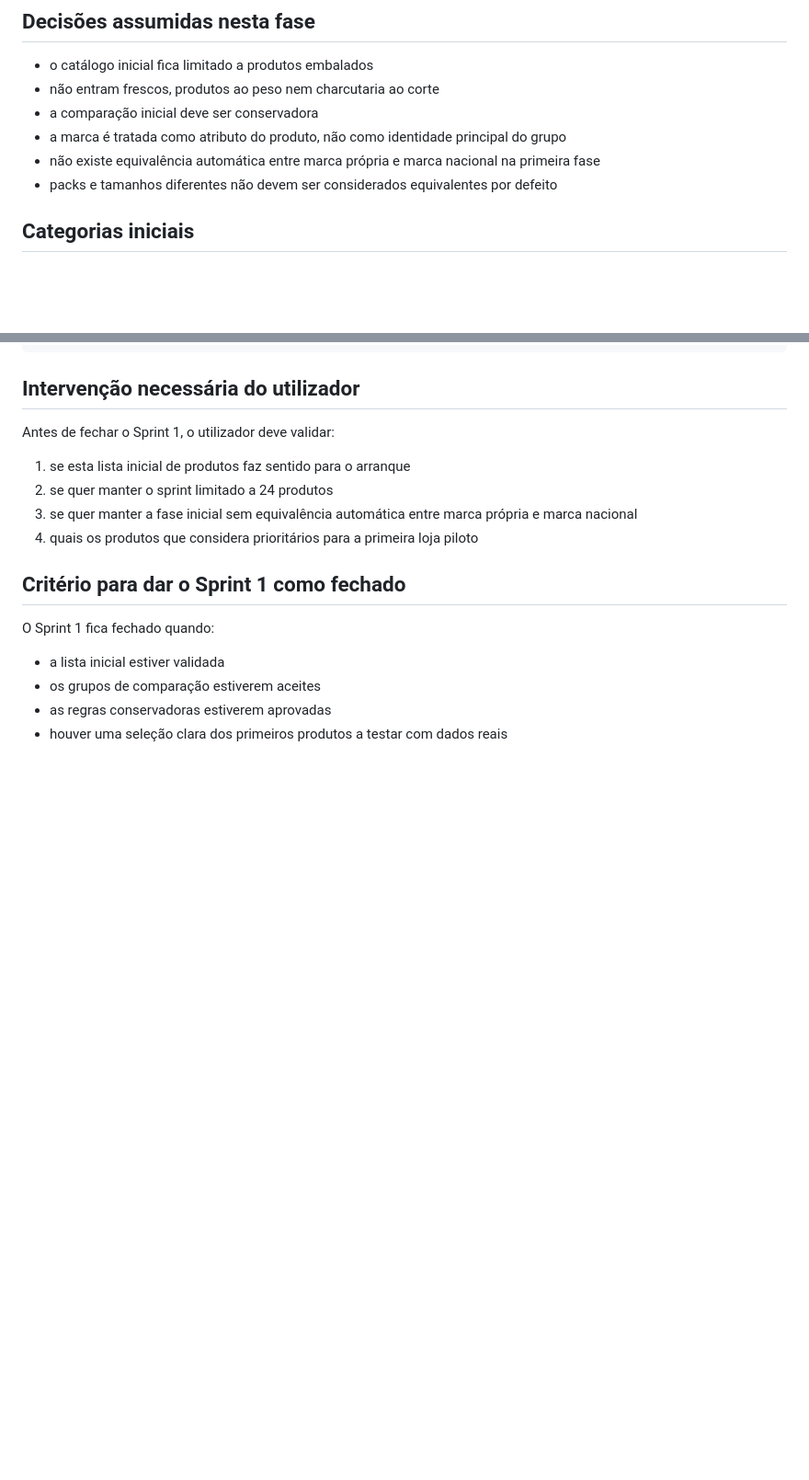
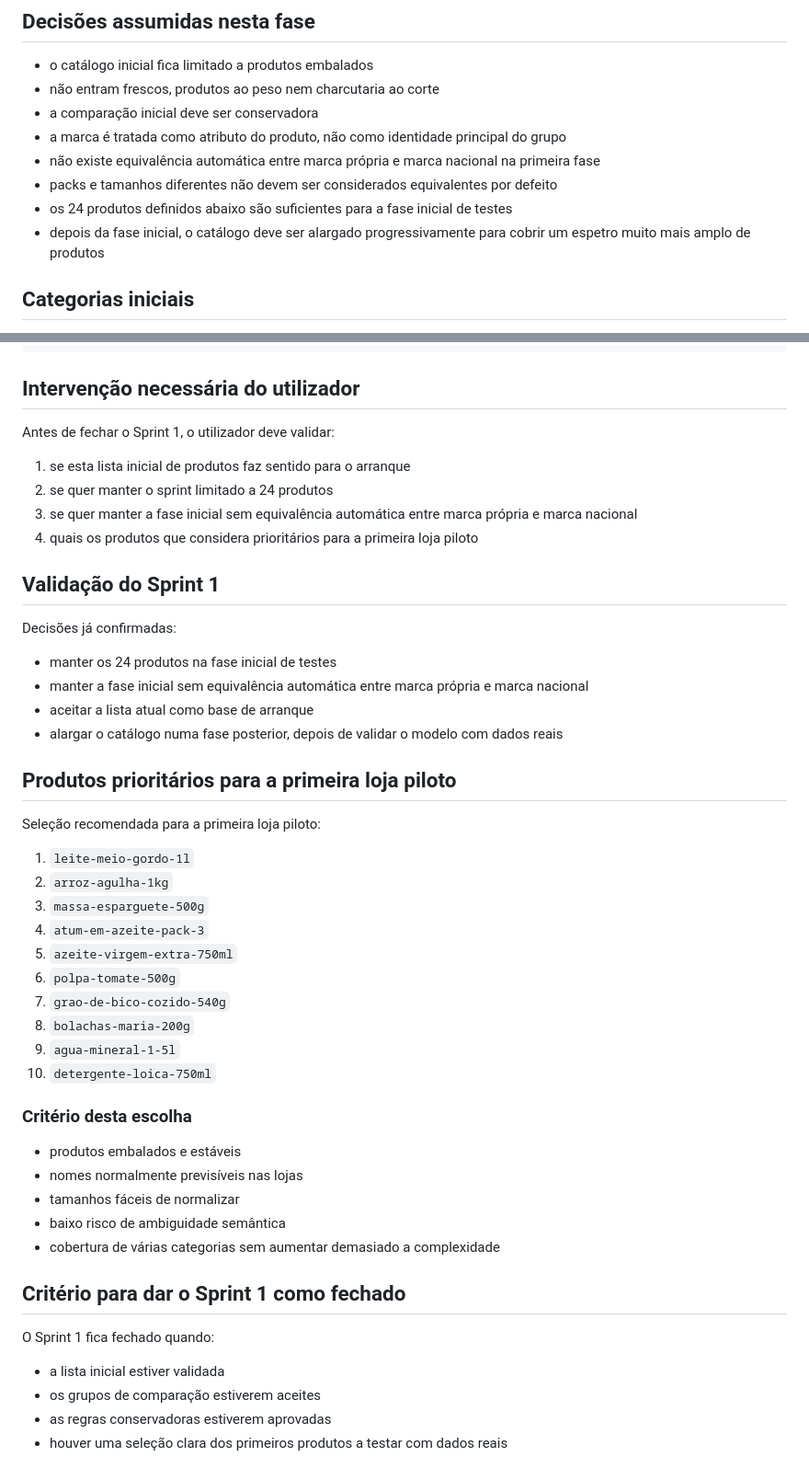
Before and after one commit to majoroka/cabaz, a Markdown page: docs/catalogo-canonico-sprint-1.md, 2 parts joined by grey strips. Shown at 92% size. Rendered like a GitHub page; blank space fills up the shorter version.

Commit message:
Fecha sprint 1 e define produtos da loja piloto

```diff
--- a/docs/catalogo-canonico-sprint-1.md
+++ b/docs/catalogo-canonico-sprint-1.md
@@ -12,6 +12,8 @@ Definir o primeiro núcleo de produtos comparáveis para arrancar com dados reai
 - a marca é tratada como atributo do produto, não como identidade principal do grupo
 - não existe equivalência automática entre marca própria e marca nacional na primeira fase
 - packs e tamanhos diferentes não devem ser considerados equivalentes por defeito
+- os 24 produtos definidos abaixo são suficientes para a fase inicial de testes
+- depois da fase inicial, o catálogo deve ser alargado progressivamente para cobrir um espetro muito mais amplo de produtos
 
 ## Categorias iniciais
 
@@ -154,6 +156,38 @@ Antes de fechar o Sprint 1, o utilizador deve validar:
 3. se quer manter a fase inicial sem equivalência automática entre marca própria e marca nacional
 4. quais os produtos que considera prioritários para a primeira loja piloto
 
+## Validação do Sprint 1
+
+Decisões já confirmadas:
+
+- manter os 24 produtos na fase inicial de testes
+- manter a fase inicial sem equivalência automática entre marca própria e marca nacional
+- aceitar a lista atual como base de arranque
+- alargar o catálogo numa fase posterior, depois de validar o modelo com dados reais
+
+## Produtos prioritários para a primeira loja piloto
+
+Seleção recomendada para a primeira loja piloto:
+
+1. `leite-meio-gordo-1l`
+2. `arroz-agulha-1kg`
+3. `massa-esparguete-500g`
+4. `atum-em-azeite-pack-3`
+5. `azeite-virgem-extra-750ml`
+6. `polpa-tomate-500g`
+7. `grao-de-bico-cozido-540g`
+8. `bolachas-maria-200g`
+9. `agua-mineral-1-5l`
+10. `detergente-loica-750ml`
+
+### Critério desta escolha
+
+- produtos embalados e estáveis
+- nomes normalmente previsíveis nas lojas
+- tamanhos fáceis de normalizar
+- baixo risco de ambiguidade semântica
+- cobertura de várias categorias sem aumentar demasiado a complexidade
+
 ## Critério para dar o Sprint 1 como fechado
 
 O Sprint 1 fica fechado quando:
```
Also changed, not shown: ROADMAP.md (+6 -6 lines).
